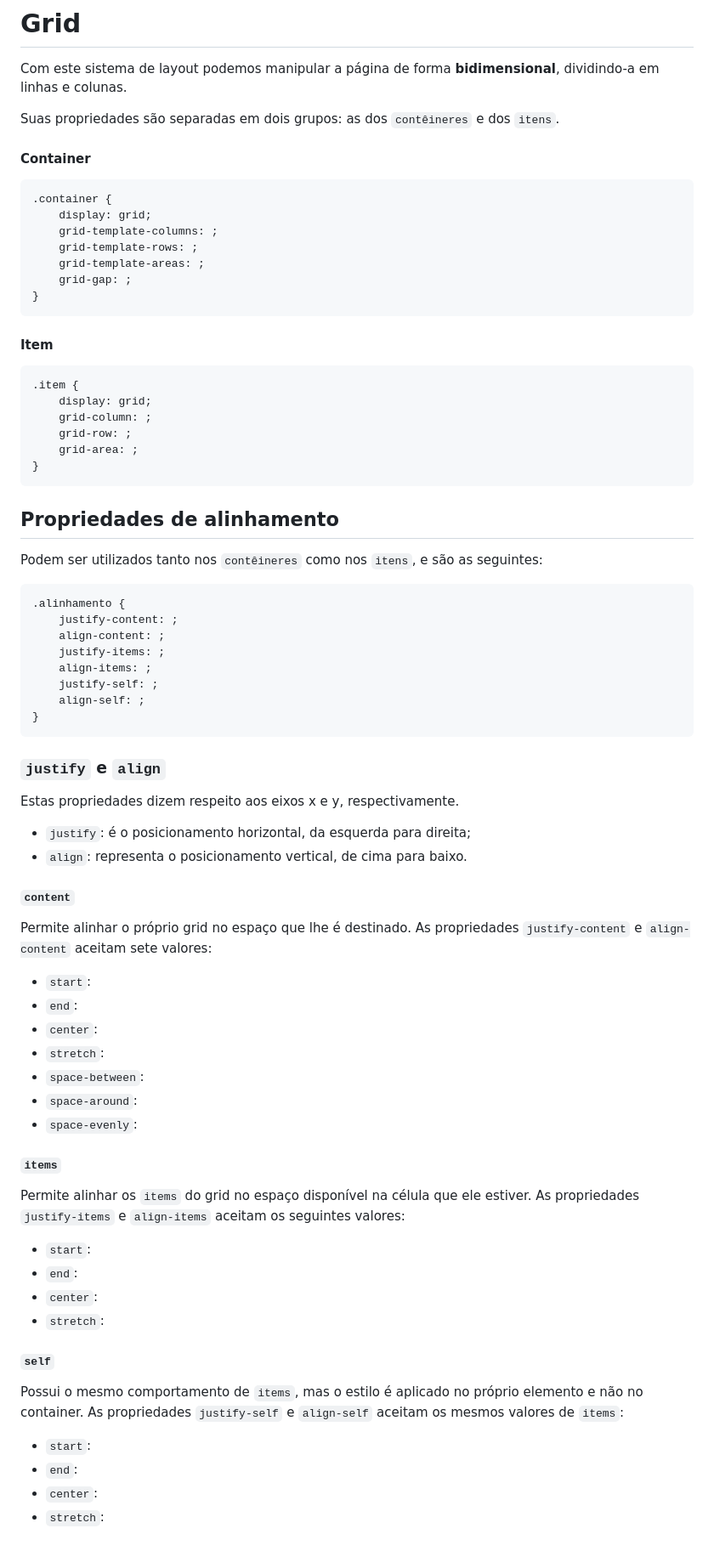
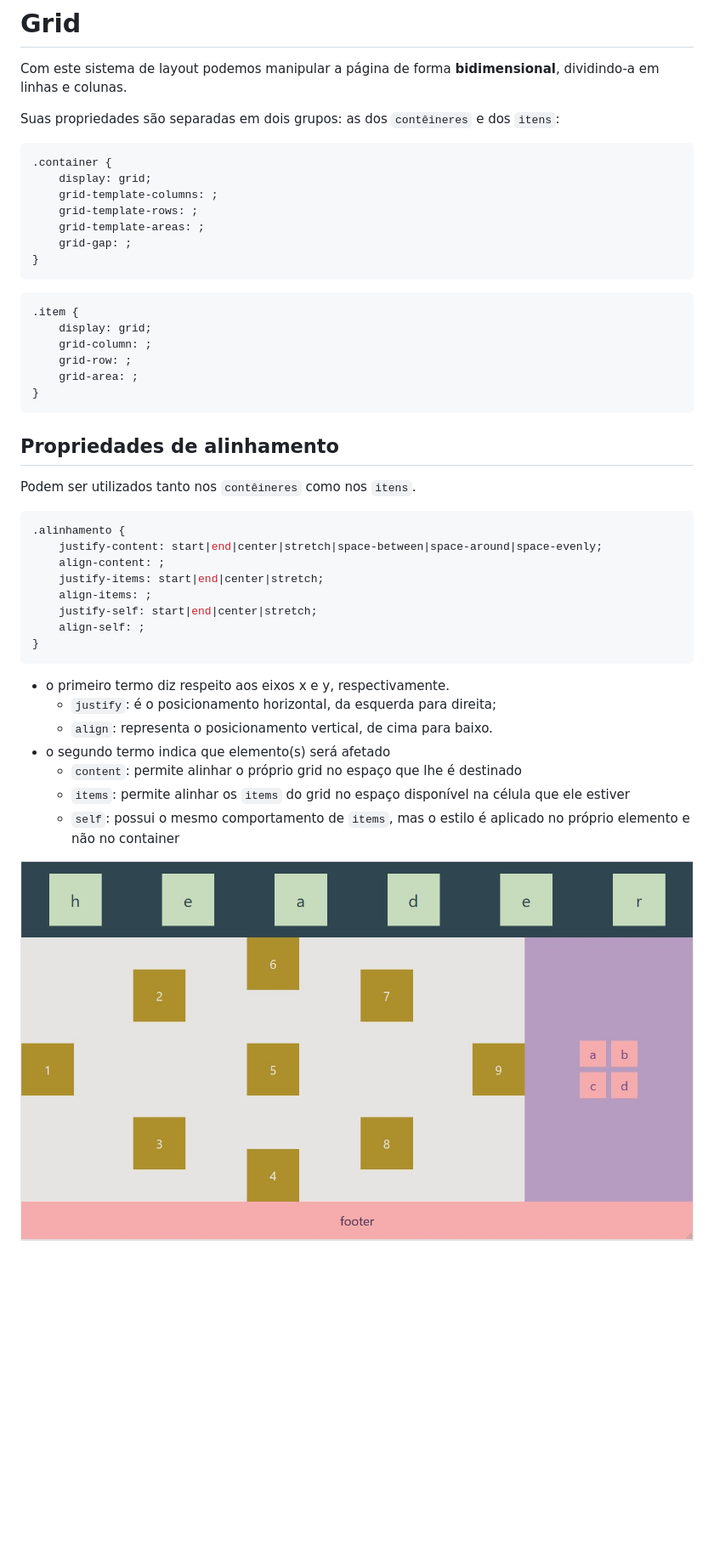
Before and after one commit to brnocesar/css, a Markdown page: grid/readme.md, the part around the change. Shown: that part at 85% size. Drawn GitHub-style; pictures changed too: grid/preview.jpg (added); blank space fills up the shorter version.

Commit message:
Limpa o texto e melhora apresentação

````diff
--- a/grid/readme.md
+++ b/grid/readme.md
@@ -1,9 +1,8 @@
 # Grid
 Com este sistema de layout podemos manipular a página de forma **bidimensional**, dividindo-a em linhas e colunas.
 
-Suas propriedades são separadas em dois grupos: as dos `contêineres` e dos `itens`.
+Suas propriedades são separadas em dois grupos: as dos `contêineres` e dos `itens`:
 
-#### Container
 ```css
 .container {
     display: grid;
@@ -14,7 +13,6 @@ Suas propriedades são separadas em dois grupos: as dos `contêineres` e dos `it
 }
 ```
 
-#### Item
 ```css
 .item {
     display: grid;
@@ -25,43 +23,26 @@ Suas propriedades são separadas em dois grupos: as dos `contêineres` e dos `it
 ```
 
 ## Propriedades de alinhamento
-Podem ser utilizados tanto nos `contêineres` como nos `itens`, e são as seguintes:
+
+Podem ser utilizados tanto nos `contêineres` como nos `itens`.
 
 ```css
 .alinhamento {
-    justify-content: ;
+    justify-content: start|end|center|stretch|space-between|space-around|space-evenly;
     align-content: ;
-    justify-items: ;
+    justify-items: start|end|center|stretch;
     align-items: ;
-    justify-self: ;
+    justify-self: start|end|center|stretch;
     align-self: ;
 }
 ```
-### `justify` e `align`
-Estas propriedades dizem respeito aos eixos x e y, respectivamente.
-- `justify`: é o posicionamento horizontal, da esquerda para direita;
-- `align`: representa o posicionamento vertical, de cima para baixo.
 
-#### `content`
-Permite alinhar o próprio grid no espaço que lhe é destinado. As propriedades `justify-content` e `align-content` aceitam sete valores:
-- `start`:
-- `end`:
-- `center`:
-- `stretch`:
-- `space-between`:
-- `space-around`:
-- `space-evenly`:
+- o primeiro termo diz respeito aos eixos x e y, respectivamente.
+  - `justify`: é o posicionamento horizontal, da esquerda para direita;
+  - `align`: representa o posicionamento vertical, de cima para baixo.
+- o segundo termo indica que elemento(s) será afetado
+  - `content`: permite alinhar o próprio grid no espaço que lhe é destinado
+  - `items`: permite alinhar os `items` do grid no espaço disponível na célula que ele estiver
+  - `self`: possui o mesmo comportamento de `items`, mas o estilo é aplicado no próprio elemento e não no container
 
-#### `items`
-Permite alinhar os `items` do grid no espaço disponível na célula que ele estiver. As propriedades `justify-items` e `align-items` aceitam os seguintes valores:
-- `start`:
-- `end`:
-- `center`:
-- `stretch`:
-
-#### `self`
-Possui o mesmo comportamento de `items`, mas o estilo é aplicado no próprio elemento e não no container. As propriedades `justify-self` e `align-self` aceitam os mesmos valores de `items`:
-- `start`:
-- `end`:
-- `center`:
-- `stretch`:
+![](preview.jpg)
````
Also changed, not shown: 2 other files.
